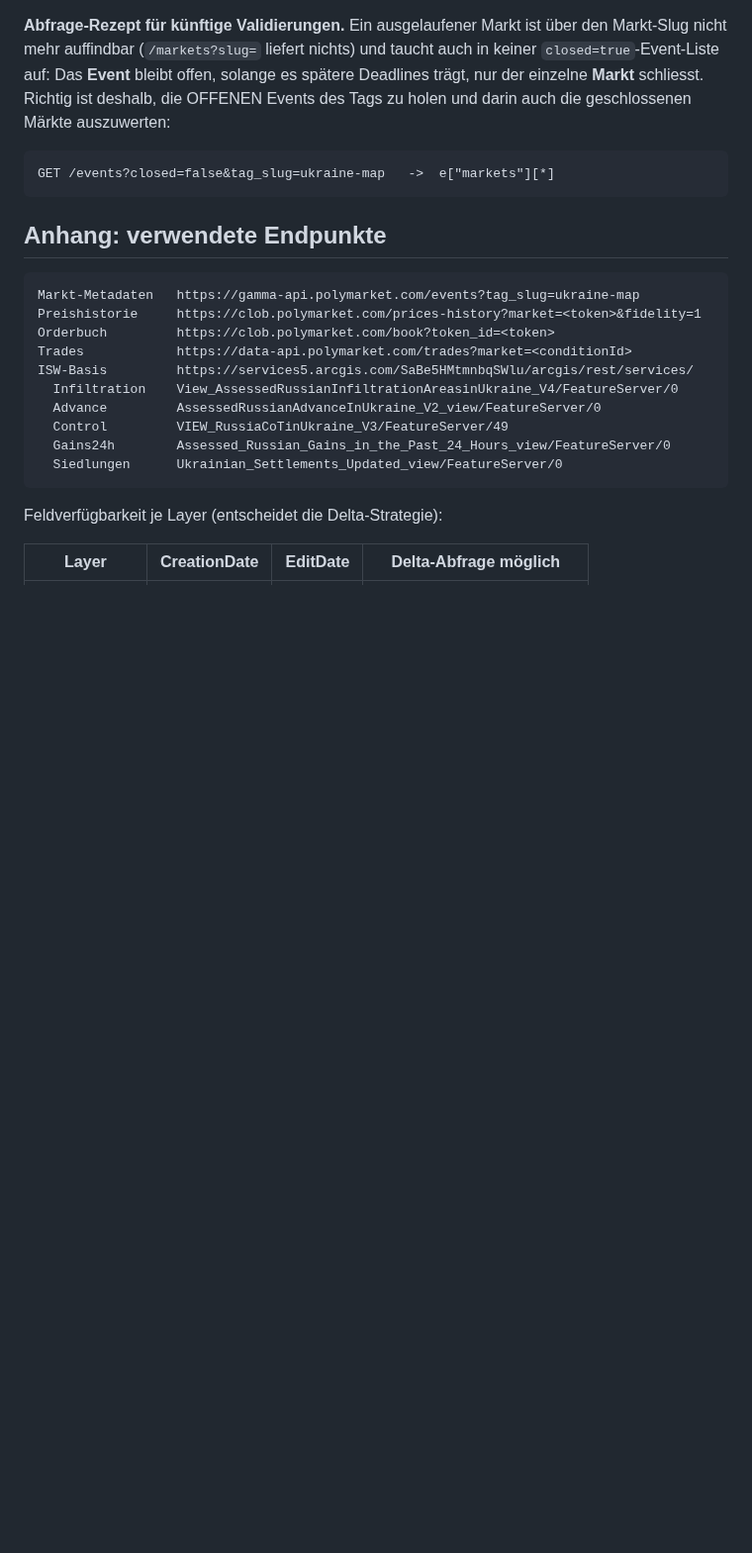
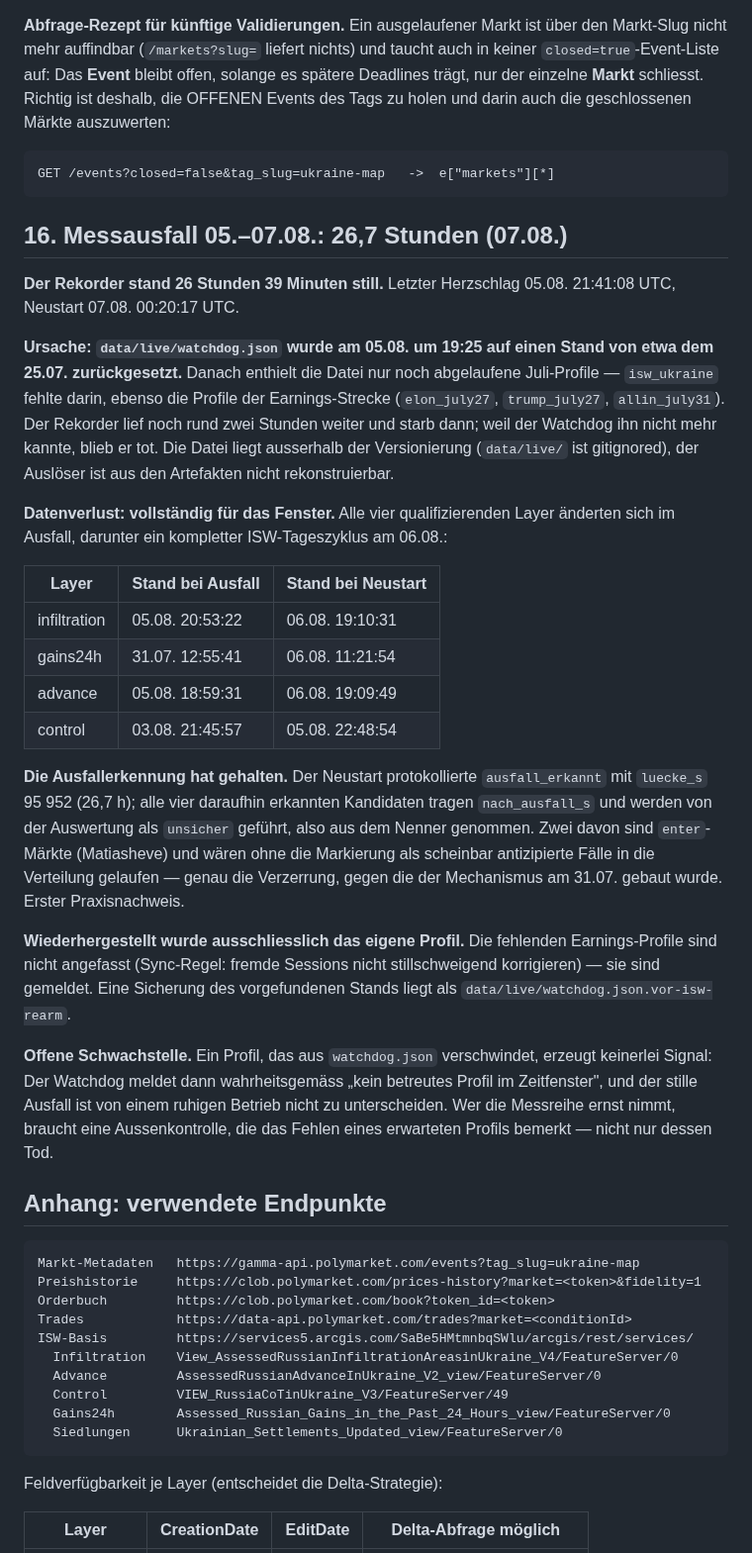
Before and after one commit to Pablozh123/multi-agent-orchestration-informational-efficiency, a Markdown page: docs/project/UKRAINE_ISW_LATENZ_SONDIERUNG.md, the part around the change. Shown at 99% size. Rendered like a GitHub page; blank space fills up the shorter version.

Commit message:
docs(ukraine): Messausfall 05.-07.08. dokumentiert (26,7 h)
Der Rekorder stand 26 h 39 min still. Ursache: data/live/watchdog.json
wurde am 05.08. um 19:25 auf einen Stand von etwa dem 25.07.
zurueckgesetzt; darin fehlte isw_ukraine (ebenso die Earnings-Profile).
Der Rekorder starb rund zwei Stunden spaeter und wurde mangels
Betreuung nicht neu gestartet.

Datenverlust vollstaendig fuer das Fenster: alle vier qualifizierenden
Layer aenderten sich, darunter ein kompletter ISW-Tageszyklus am 06.08.

Die Ausfallerkennung vom 31.07. hat ihren ersten Praxisnachweis
bestanden: ausfall_erkannt mit luecke_s 95952, alle vier daraufhin
erkannten Kandidaten tragen nach_ausfall_s und laufen als "unsicher"
aus dem Nenner. Zwei davon sind enter-Maerkte und waeren sonst als
scheinbar antizipierte Faelle in die Verteilung gegangen.

Wiederhergestellt wurde nur das eigene Profil; die fehlenden
Earnings-Profile sind gemeldet, nicht angefasst.

Offene Schwachstelle festgehalten: ein aus watchdog.json verschwundenes
Profil erzeugt kein Signal — der Watchdog meldet wahrheitsgemaess "kein
betreutes Profil", und der stille Ausfall ist von ruhigem Betrieb nicht
zu unterscheiden.

Co-Authored-By: Claude Opus 5 <noreply@anthropic.com>
@

````diff
--- a/docs/project/UKRAINE_ISW_LATENZ_SONDIERUNG.md
+++ b/docs/project/UKRAINE_ISW_LATENZ_SONDIERUNG.md
@@ -607,6 +607,53 @@ Tags zu holen und darin auch die geschlossenen Märkte auszuwerten:
 GET /events?closed=false&tag_slug=ukraine-map   ->  e["markets"][*]
 ```
 
+## 16. Messausfall 05.–07.08.: 26,7 Stunden (07.08.)
+
+**Der Rekorder stand 26 Stunden 39 Minuten still.** Letzter Herzschlag
+05.08. 21:41:08 UTC, Neustart 07.08. 00:20:17 UTC.
+
+**Ursache: `data/live/watchdog.json` wurde am 05.08. um 19:25 auf einen
+Stand von etwa dem 25.07. zurückgesetzt.** Danach enthielt die Datei nur
+noch abgelaufene Juli-Profile — `isw_ukraine` fehlte darin, ebenso die
+Profile der Earnings-Strecke (`elon_july27`, `trump_july27`,
+`allin_july31`). Der Rekorder lief noch rund zwei Stunden weiter und
+starb dann; weil der Watchdog ihn nicht mehr kannte, blieb er tot. Die
+Datei liegt ausserhalb der Versionierung (`data/live/` ist gitignored),
+der Auslöser ist aus den Artefakten nicht rekonstruierbar.
+
+**Datenverlust: vollständig für das Fenster.** Alle vier qualifizierenden
+Layer änderten sich im Ausfall, darunter ein kompletter ISW-Tageszyklus
+am 06.08.:
+
+| Layer | Stand bei Ausfall | Stand bei Neustart |
+| --- | --- | --- |
+| infiltration | 05.08. 20:53:22 | 06.08. 19:10:31 |
+| gains24h | 31.07. 12:55:41 | 06.08. 11:21:54 |
+| advance | 05.08. 18:59:31 | 06.08. 19:09:49 |
+| control | 03.08. 21:45:57 | 05.08. 22:48:54 |
+
+**Die Ausfallerkennung hat gehalten.** Der Neustart protokollierte
+`ausfall_erkannt` mit `luecke_s` 95 952 (26,7 h); alle vier daraufhin
+erkannten Kandidaten tragen `nach_ausfall_s` und werden von der
+Auswertung als `unsicher` geführt, also aus dem Nenner genommen. Zwei
+davon sind `enter`-Märkte (Matiasheve) und wären ohne die Markierung als
+scheinbar antizipierte Fälle in die Verteilung gelaufen — genau die
+Verzerrung, gegen die der Mechanismus am 31.07. gebaut wurde. Erster
+Praxisnachweis.
+
+**Wiederhergestellt wurde ausschliesslich das eigene Profil.** Die
+fehlenden Earnings-Profile sind nicht angefasst (Sync-Regel: fremde
+Sessions nicht stillschweigend korrigieren) — sie sind gemeldet. Eine
+Sicherung des vorgefundenen Stands liegt als
+`data/live/watchdog.json.vor-isw-rearm`.
+
+**Offene Schwachstelle.** Ein Profil, das aus `watchdog.json`
+verschwindet, erzeugt keinerlei Signal: Der Watchdog meldet dann
+wahrheitsgemäss „kein betreutes Profil im Zeitfenster", und der stille
+Ausfall ist von einem ruhigen Betrieb nicht zu unterscheiden. Wer die
+Messreihe ernst nimmt, braucht eine Aussenkontrolle, die das
+Fehlen eines erwarteten Profils bemerkt — nicht nur dessen Tod.
+
 ## Anhang: verwendete Endpunkte
 
 ```
````
